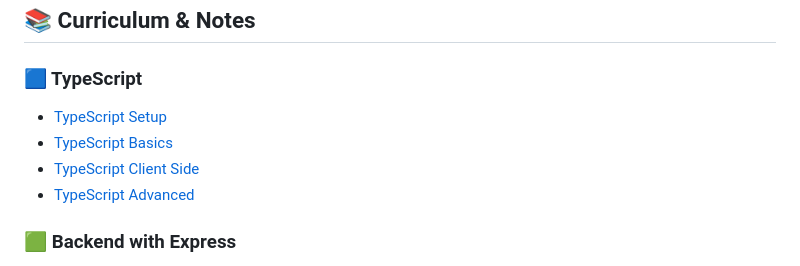
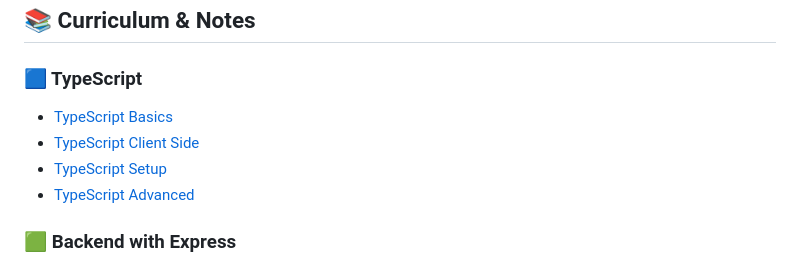
Before and after one commit to bakadja/neuefische-webdev-notes, a Markdown page: README.md, the part around the change. Drawn GitHub-style.

Commit message:
docs: reorder TypeScript setup link in curriculum list

```diff
--- a/README.md
+++ b/README.md
@@ -7,9 +7,9 @@ Interactive web development notes and learning resources from the Advanced Softw
 ## 📚 Curriculum & Notes
 
 ### 🟦 TypeScript
-- [TypeScript Setup](typescript/00-typescript-setup/notes.html)
 - [TypeScript Basics](typescript/01-typescript-basics/notes.html)
 - [TypeScript Client Side](typescript/02-typescript-client-side/notes.html)
+- [TypeScript Setup](typescript/00-typescript-setup/notes.html)
 - [TypeScript Advanced](typescript/03-typescript-advanced/notes.html)
 
 ### 🟩 Backend with Express
```
